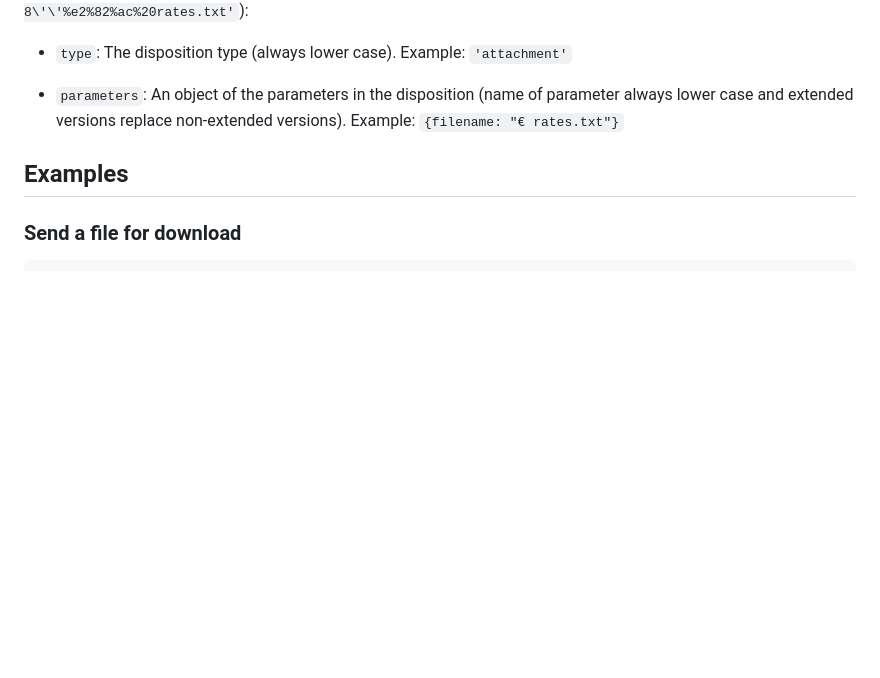
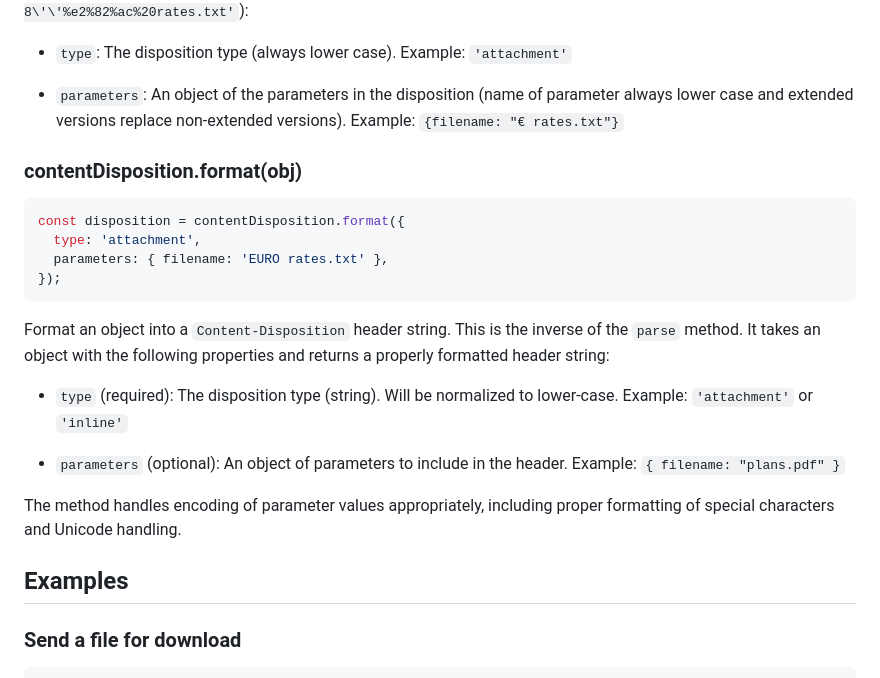
Before and after one commit to jshttp/content-disposition, a Markdown page: README.md, the part around the change. Rendered like a GitHub page; blank space fills up the shorter version.

Commit message:
include format method in docs

````diff
--- a/README.md
+++ b/README.md
@@ -83,6 +83,27 @@ are shown for the string `'attachment; filename="EURO rates.txt"; filename*=UTF-
   always lower case and extended versions replace non-extended versions). Example:
   `{filename: "€ rates.txt"}`
 
+### contentDisposition.format(obj)
+
+```js
+const disposition = contentDisposition.format({
+  type: 'attachment',
+  parameters: { filename: 'EURO rates.txt' },
+});
+```
+
+Format an object into a `Content-Disposition` header string. This is the inverse of
+the `parse` method. It takes an object with the following properties and returns a
+properly formatted header string:
+
+- `type` (required): The disposition type (string). Will be normalized to lower-case.
+  Example: `'attachment'` or `'inline'`
+
+- `parameters` (optional): An object of parameters to include in the header. Example: `{ filename: "plans.pdf" }`
+
+The method handles encoding of parameter values appropriately, including proper
+formatting of special characters and Unicode handling.
+
 ## Examples
 
 ### Send a file for download
````
